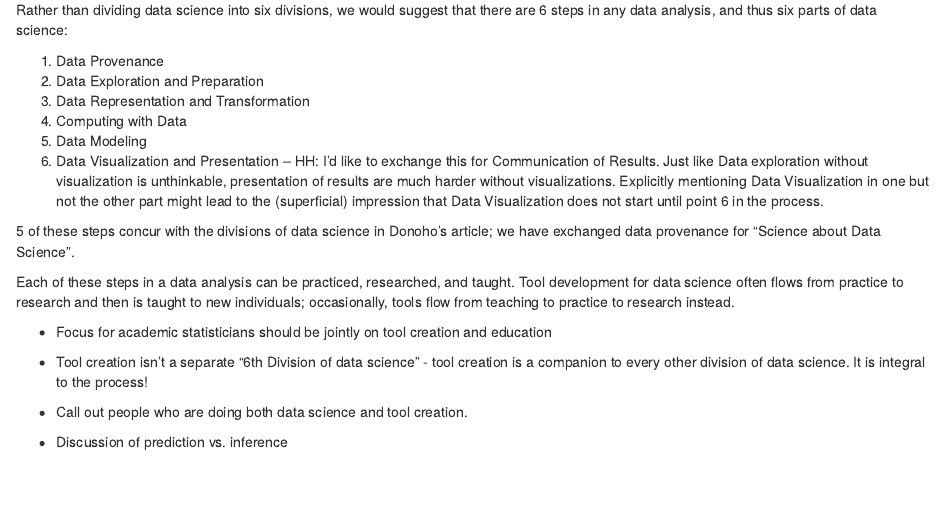
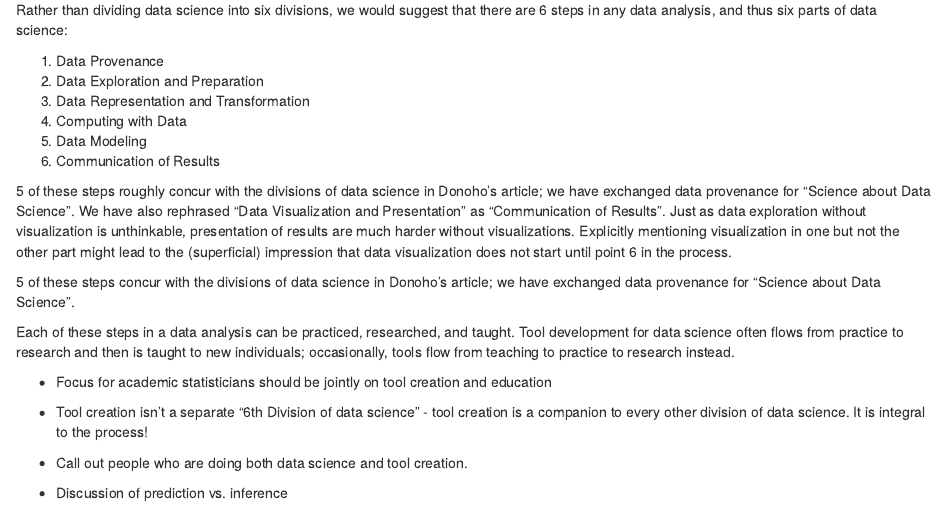
Before and after one commit to heike/ds-response, an R Markdown document (Response.Rmd): the page in a window 1100 px wide, from 1150 px down. Rendered offline with R 4.5, knitr and Pandoc, with nearby package versions.

Commit message:
Fixed 6th step and explanations

```diff
--- a/Response.Rmd
+++ b/Response.Rmd
@@ -41,8 +41,9 @@ Rather than dividing data science into six divisions, we would suggest that ther
 3. Data Representation and Transformation
 4. Computing with Data
 5. Data Modeling
-6. Data Visualization and Presentation -- HH: I'd like to exchange this for Communication of Results. Just like Data exploration without visualization is unthinkable, presentation of results are much harder without visualizations. Explicitly mentioning Data Visualization in one but not the other part might lead to the (superficial) impression that Data Visualization does not start until point 6 in the process.
+6. Communication of Results
 
+5 of these steps roughly concur with the divisions of data science in Donoho's article; we have exchanged data provenance for "Science about Data Science". We have also rephrased "Data Visualization and Presentation" as "Communication of Results". Just as data exploration without visualization is unthinkable, presentation of results are much harder without visualizations. Explicitly mentioning visualization in one but not the other part might lead to the (superficial) impression that data visualization does not start until point 6 in the process.
 
 
 
```
